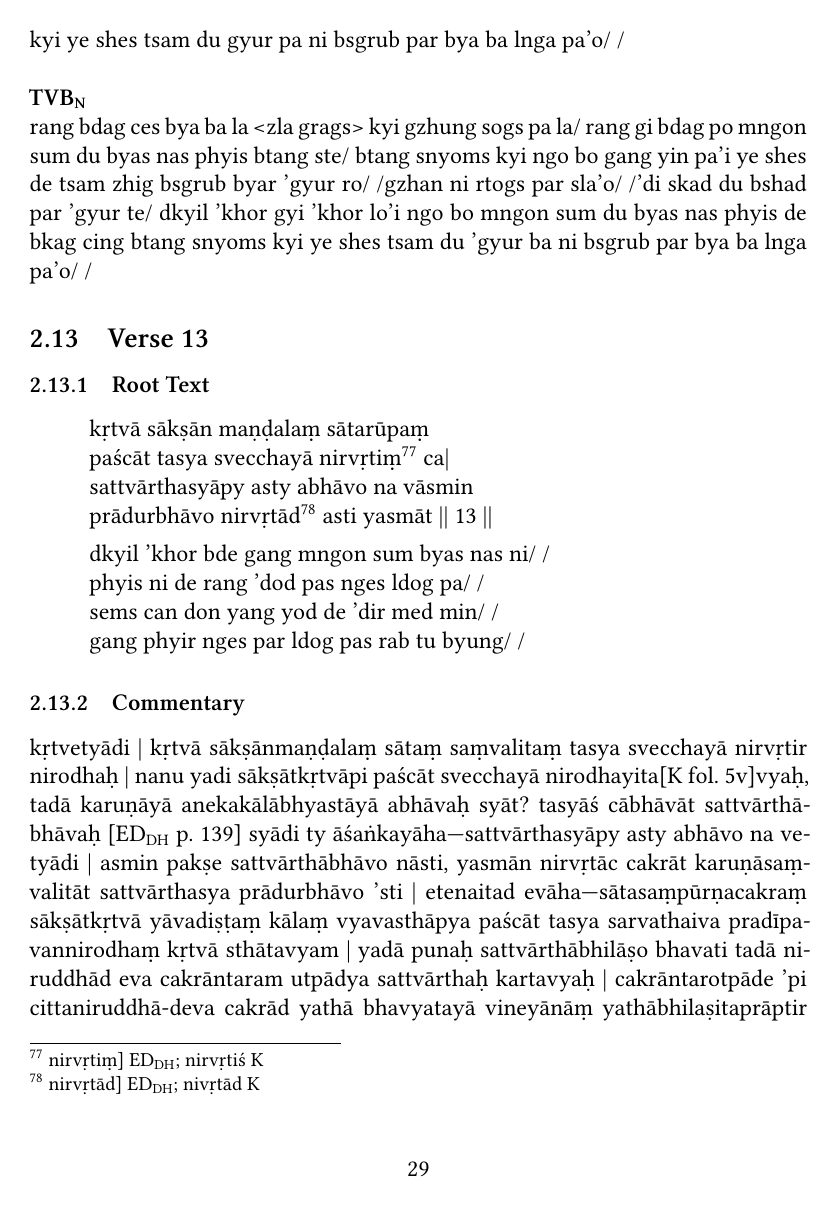
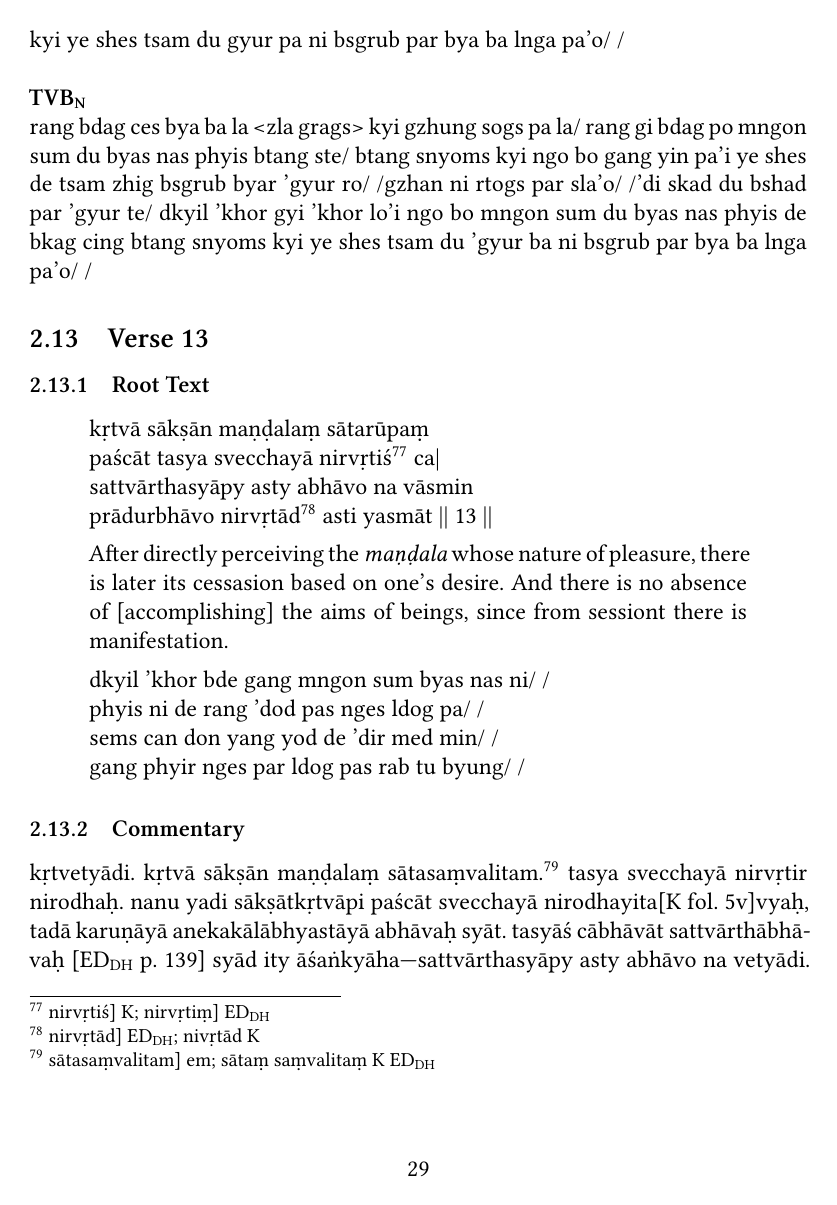
Before and after one commit to con-jo-ry/TaRaA, a LaTeX document (taraa.tex): page 29 of 62 before the commit and page 29 of 63 after it. Compiled offline with XeLaTeX.

Commit message:
collation and verse translation for verse 13; tib not checked

```diff
--- a/taraa.tex
+++ b/taraa.tex
@@ -724,13 +724,17 @@ rang bdag ces bya ba la <zla grags> kyi gzhung sogs pa la/ rang gi bdag po mngon
 \subsubsection{Root Text}
 \begin{quote}
 	kṛtvā sākṣān maṇḍalaṃ sātarūpaṃ \\
-	paścāt tasya svecchayā nirvṛtiṃ\footnoteB{
-		nirvṛtiṃ] \EDD ; nirvṛtiś \MS
+	paścāt tasya svecchayā nirvṛtiś\footnoteB{
+		nirvṛtiś] \MS ; nirvṛtiṃ] \EDD
 	} ca|\\
 	sattvārthasyāpy asty abhāvo na vāsmin \\
 	prādurbhāvo nirvṛtād\footnoteB{
 		nirvṛtād] \EDD ; nivṛtād \MS
 	} asti yasmāt || 13 ||
+	% Śālinī, GGGGGLGGLGG
+
+	After directly perceiving the \emph{maṇḍala} whose nature of pleasure, there is later its cessasion based on one's desire.
+	And there is no absence of [accomplishing] the aims of beings, since from sessiont there is manifestation.
 
 	dkyil 'khor bde gang mngon sum byas nas ni/ /\\
 	phyis ni de rang 'dod pas nges ldog pa/ /\\
@@ -739,4 +743,10 @@ rang bdag ces bya ba la <zla grags> kyi gzhung sogs pa la/ rang gi bdag po mngon
 \end{quote}
 
 \subsubsection{Commentary}
-kṛtvetyādi | kṛtvā sākṣānmaṇḍalaṃ sātaṃ saṃvalitaṃ tasya svecchayā nirvṛtir nirodhaḥ | nanu yadi sākṣātkṛtvāpi paścāt svecchayā nirodhayita[\MS\ fol.\ 5v]vyaḥ, tadā karuṇāyā anekakālābhyastāyā abhāvaḥ syāt? tasyāś cābhāvāt sattvārthābhāvaḥ [\EDD\ p.\ 139] syādi ty āśaṅkayāha\emdash sattvārthasyāpy asty abhāvo na vetyādi | asmin pakṣe sattvārthābhāvo nāsti, yasmān nirvṛtāc cakrāt karuṇāsaṃvalitāt sattvārthasya prādurbhāvo 'sti | etenaitad evāha\emdash sātasaṃpūrṇacakraṃ sākṣātkṛtvā yāvadiṣṭaṃ kālaṃ vyavasthāpya paścāt tasya sarvathaiva pradīpavannirodhaṃ kṛtvā sthātavyam | yadā punaḥ sattvārthābhilāṣo bhavati tadā niruddhād eva cakrāntaram utpādya sattvārthaḥ kartavyaḥ | cakrāntarotpāde 'pi cittaniruddhā-deva cakrād yathā bhavyatayā vineyānāṃ yathābhilaṣitaprāptir bhavatīti ṣaṣṭham || 13 ||\\
+kṛtvetyādi.
+kṛtvā sākṣān maṇḍalaṃ sātasaṃvalitam.\footnoteB{
+	sātasaṃvalitam] em; sātaṃ saṃvalitaṃ \MS\ \EDD
+}
+tasya svecchayā nirvṛtir nirodhaḥ.
+nanu yadi sākṣātkṛtvāpi paścāt svecchayā nirodhayita[\MS\ fol.\ 5v]vyaḥ, tadā karuṇāyā anekakālābhyastāyā abhāvaḥ syāt.
+tasyāś cābhāvāt sattvārthābhāvaḥ [\EDD\ p.\ 139] syād ity āśaṅkyāha\emdash sattvārthasyāpy asty abhāvo na vetyādi.
```
Also changed, not shown: taraa.pdf, taraa.tex (17 more changed lines).
